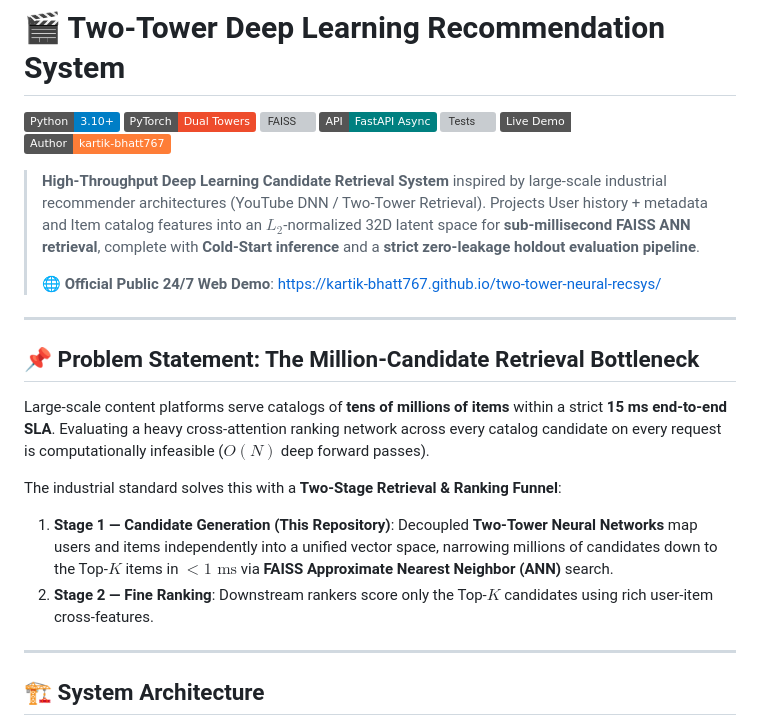
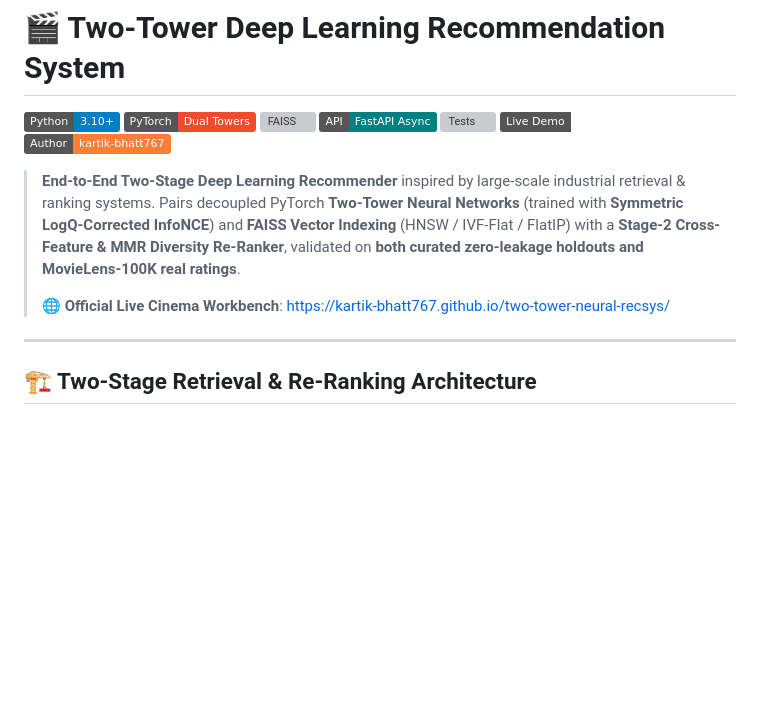
Before and after one commit to kartik-bhatt767/two-tower-neural-recsys, a Markdown page: README.md, the part around one of its changes. Rendered like a GitHub page; badges without logos; blank space fills up the shorter version; grey boxes are pictures that could not be loaded.

````diff
--- a/README.md
+++ b/README.md
@@ -8,23 +8,13 @@
 [![Live Demo](https://img.shields.io/badge/Live%20Demo-GitHub%20Pages-emerald.svg)](https://kartik-bhatt767.github.io/two-tower-neural-recsys/)
 [![Author](https://img.shields.io/badge/Author-kartik--bhatt767-orange.svg)](https://github.com/kartik-bhatt767)
 
-> **High-Throughput Deep Learning Candidate Retrieval System** inspired by large-scale industrial recommender architectures (YouTube DNN / Two-Tower Retrieval). Projects User history + metadata and Item catalog features into an $L_2$-normalized 32D latent space for **sub-millisecond FAISS ANN retrieval**, complete with **Cold-Start inference** and a **strict zero-leakage holdout evaluation pipeline**.
+> **End-to-End Two-Stage Deep Learning Recommender** inspired by large-scale industrial retrieval & ranking systems. Pairs decoupled PyTorch **Two-Tower Neural Networks** (trained with **Symmetric LogQ-Corrected InfoNCE**) and **FAISS Vector Indexing** (HNSW / IVF-Flat / FlatIP) with a **Stage-2 Cross-Feature & MMR Diversity Re-Ranker**, validated on **both curated zero-leakage holdouts and MovieLens-100K real ratings**.
 >
-> 🌐 **Official Public 24/7 Web Demo**: [https://kartik-bhatt767.github.io/two-tower-neural-recsys/](https://kartik-bhatt767.github.io/two-tower-neural-recsys/)
+> 🌐 **Official Live Cinema Workbench**: [https://kartik-bhatt767.github.io/two-tower-neural-recsys/](https://kartik-bhatt767.github.io/two-tower-neural-recsys/)
 
 ---
 
-## 📌 Problem Statement: The Million-Candidate Retrieval Bottleneck
-
-Large-scale content platforms serve catalogs of **tens of millions of items** within a strict **15 ms end-to-end SLA**. Evaluating a heavy cross-attention ranking network across every catalog candidate on every request is computationally infeasible ($O(N)$ deep forward passes).
-
-The industrial standard solves this with a **Two-Stage Retrieval & Ranking Funnel**:
-1. **Stage 1 — Candidate Generation (This Repository)**: Decoupled **Two-Tower Neural Networks** map users and items independently into a unified vector space, narrowing millions of candidates down to the Top-$K$ items in **$< 1\text{ ms}$** via **FAISS Approximate Nearest Neighbor (ANN)** search.
-2. **Stage 2 — Fine Ranking**: Downstream rankers score only the Top-$K$ candidates using rich user-item cross-features.
-
----
-
-## 🏗️ System Architecture
+## 🏗️ Two-Stage Retrieval & Re-Ranking Architecture
 
 ```mermaid
 flowchart LR
````
Also changed, not shown: other parts of README.md (+63 -63 lines), assets/benchmark_comparison.png, assets/training_loss.png, 17 other files.
